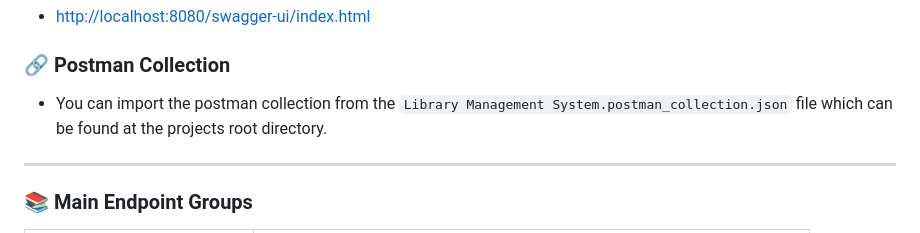
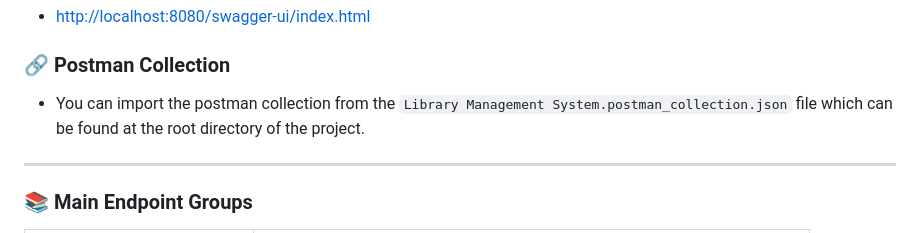
Before and after one commit to CansuIrem/librarymanagementsystem, a Markdown page: README.md, the part around the change. Rendered like a GitHub page.

```diff
--- a/README.md
+++ b/README.md
@@ -151,7 +151,7 @@ You can interact with the endpoints and explore request/response schemas using t
 ### 🔗 Swagger UI
 - [http://localhost:8080/swagger-ui/index.html](http://localhost:8080/swagger-ui/index.html)
 ### 🔗 Postman Collection
-- You can import the postman collection from the `Library Management System.postman_collection.json` file which can be found at the projects root directory.
+- You can import the postman collection from the `Library Management System.postman_collection.json` file which can be found at the root directory of the project.
 
 ---
 
```
